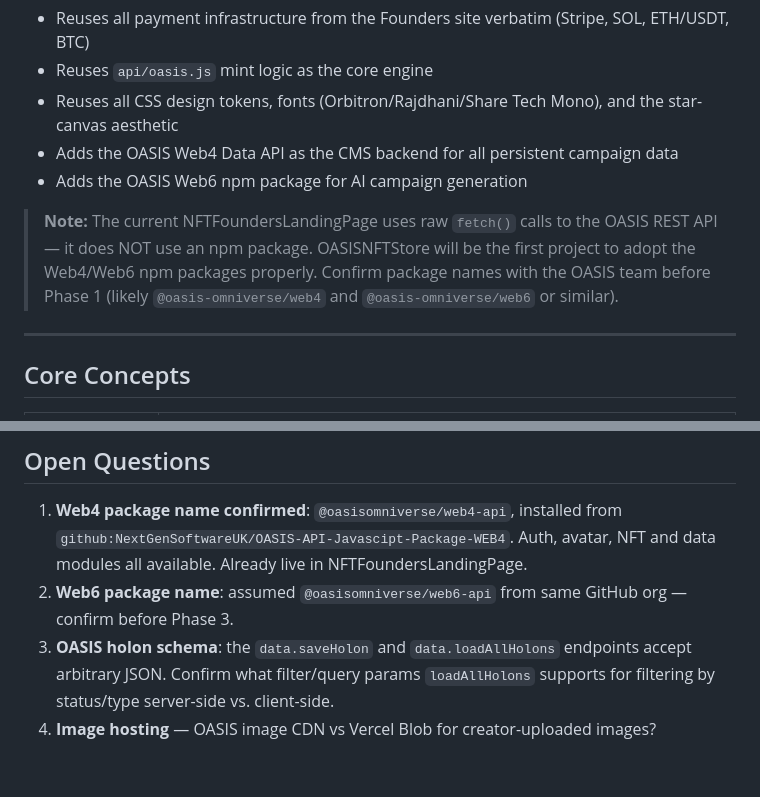
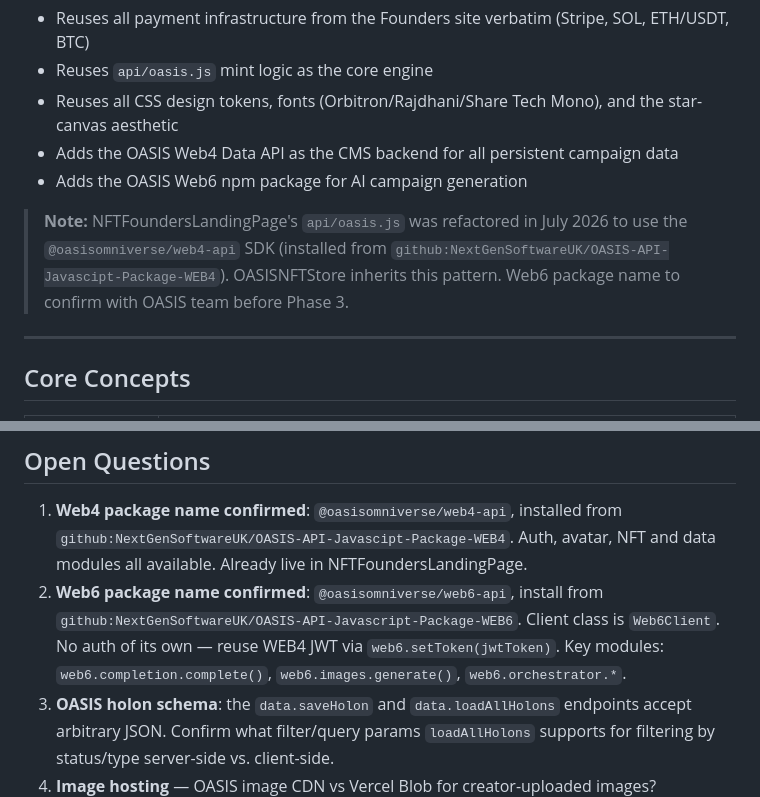
Before and after one commit to NextGenSoftwareUK/NFTFoundersLandingPage, a Markdown page: docs/OASISNFTStore-plan.md, 2 parts joined by grey strips. Rendered like a GitHub page; blank space fills up the shorter version.

Commit message:
docs: update OASISNFTStore plan — confirm web4/web6 package names, note api/oasis.js refactor complete

```diff
--- a/docs/OASISNFTStore-plan.md
+++ b/docs/OASISNFTStore-plan.md
@@ -19,7 +19,7 @@ OASISNFTStore is a **white-label, multi-tenant NFT campaign platform** built on
 - Adds the OASIS Web4 Data API as the CMS backend for all persistent campaign data
 - Adds the OASIS Web6 npm package for AI campaign generation
 
-> **Note:** The current NFTFoundersLandingPage uses raw `fetch()` calls to the OASIS REST API — it does NOT use an npm package. OASISNFTStore will be the first project to adopt the Web4/Web6 npm packages properly. Confirm package names with the OASIS team before Phase 1 (likely `@oasis-omniverse/web4` and `@oasis-omniverse/web6` or similar).
+> **Note:** NFTFoundersLandingPage's `api/oasis.js` was refactored in July 2026 to use the `@oasisomniverse/web4-api` SDK (installed from `github:NextGenSoftwareUK/OASIS-API-Javascipt-Package-WEB4`). OASISNFTStore inherits this pattern. Web6 package name to confirm with OASIS team before Phase 3.
 
 ---
 
@@ -621,7 +621,7 @@ USDT_MATIC_LIVE=...
 ## Open Questions
 
 1. **Web4 package name confirmed**: `@oasisomniverse/web4-api`, installed from `github:NextGenSoftwareUK/OASIS-API-Javascipt-Package-WEB4`. Auth, avatar, NFT and data modules all available. Already live in NFTFoundersLandingPage.
-2. **Web6 package name**: assumed `@oasisomniverse/web6-api` from same GitHub org — confirm before Phase 3.
+2. **Web6 package name confirmed**: `@oasisomniverse/web6-api`, install from `github:NextGenSoftwareUK/OASIS-API-Javascript-Package-WEB6`. Client class is `Web6Client`. No auth of its own — reuse WEB4 JWT via `web6.setToken(jwtToken)`. Key modules: `web6.completion.complete()`, `web6.images.generate()`, `web6.orchestrator.*`.
 3. **OASIS holon schema**: the `data.saveHolon` and `data.loadAllHolons` endpoints accept arbitrary JSON. Confirm what filter/query params `loadAllHolons` supports for filtering by status/type server-side vs. client-side.
 4. **Image hosting** — OASIS image CDN vs Vercel Blob for creator-uploaded images? Recommend OASIS CDN to keep everything in the OASIS ecosystem.
 5. **Pannax-style features** — DAO governance hooks (proposal voting, community treasury) — Phase 8 or later?
```
